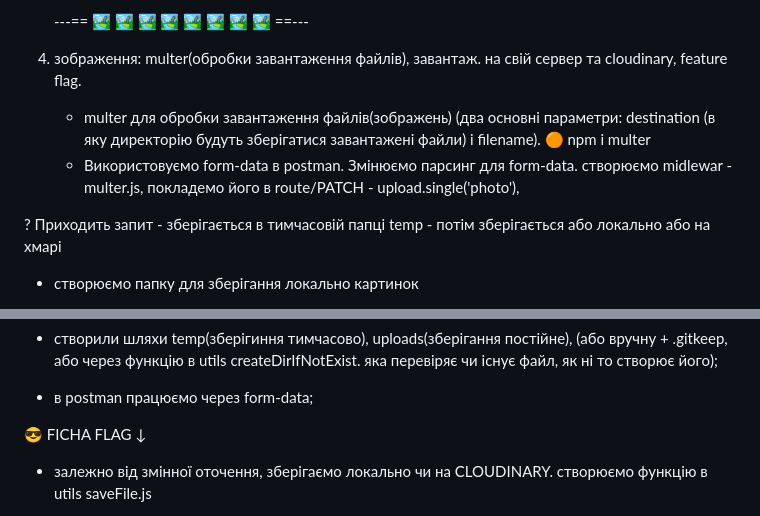
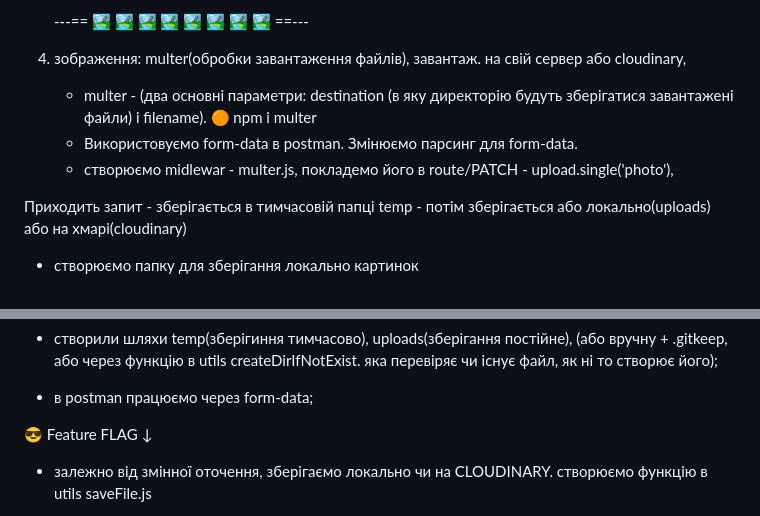
Before and after one commit to NataliaStupka/nodejs-hw-mongodb, a Markdown page: README.my.md, 2 parts joined by grey strips. Rendered like a GitHub page.

Commit message:
corection readme

```diff
--- a/README.my.md
+++ b/README.my.md
@@ -32,13 +32,14 @@ npm i handlebars
 
    ---== 🏞️ 🏞️ 🏞️ 🏞️ 🏞️ 🏞️ 🏞️ 🏞️ ==---
 
-4. зображення: multer(обробки завантаження файлів), завантаж. на свій сервер та cloudinary, feature flag.
+4. зображення: multer(обробки завантаження файлів), завантаж. на свій сервер або cloudinary,
 
-   - multer для обробки завантаження файлів(зображень) (два основні параметри: destination (в яку директорію будуть зберігатися завантажені файли) і filename).
+   - multer - (два основні параметри: destination (в яку директорію будуть зберігатися завантажені файли) і filename).
      🟠 npm i multer
-   - Використовуємо form-data в postman. Змінюємо парсинг для form-data. створюємо midlewar - multer.js, покладемо його в route/PATCH - upload.single('photo'),
+   - Використовуємо form-data в postman. Змінюємо парсинг для form-data.
+   - створюємо midlewar - multer.js, покладемо його в route/PATCH - upload.single('photo'),
 
-? Приходить запит - зберігається в тимчасовій папці temp - потім зберігається або локально або на хмарі
+Приходить запит - зберігається в тимчасовій папці temp - потім зберігається або локально(uploads) або на хмарі(cloudinary)
 
 - створюємо папку для зберігання локально картинок
 - ✅ При запуску додатку перевіряємо чи є у нас певна папка, і якщо немає то створюємо її:
@@ -71,7 +72,7 @@ npm i handlebars
 - створили шляхи temp(зберігиння тимчасово), uploads(зберігання постійне), (або вручну + .gitkeep, або через функцію в utils createDirIfNotExist. яка перевіряє чи існує файл, як ні то створює його);
 - в postman працюємо через form-data;
 
-😎 FICHA FLAG ↓
+😎 Feature FLAG ↓
 
 - залежно від змінної оточення, зберігаємо локально чи на CLOUDINARY.
   створюємо функцію в utils saveFile.js
```
